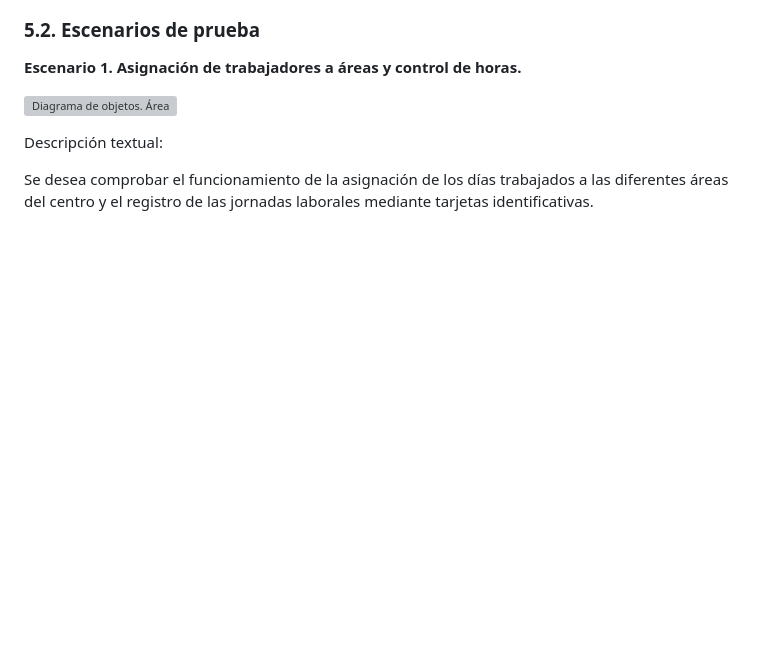
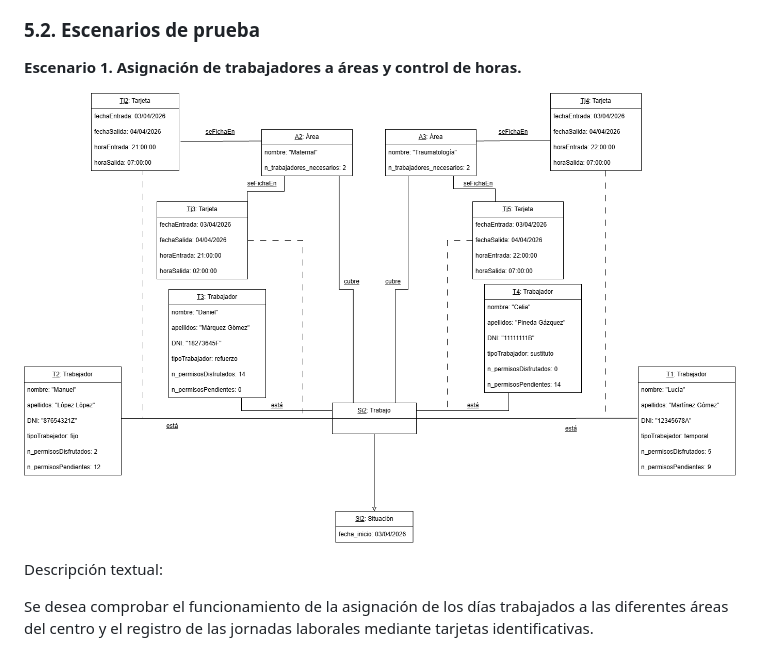
Before and after one commit to DYL0061/proyecto-curso-iissi1-2026-DYL0061, a Markdown page: README.md, the part around the change. Rendered like a GitHub page; pictures changed too: image.png (added); blank space fills up the shorter version; grey boxes are pictures that could not be loaded.

Commit message:
imagen escenario prueba ahora visible

```diff
--- a/README.md
+++ b/README.md
@@ -388,7 +388,7 @@ El sistema debe estar organizado de forma óptima para facilitar la corrección
 ### 5.2. Escenarios de prueba
 **Escenario 1. Asignación de trabajadores a áreas y control de horas.**
 
-![Diagrama de objetos. Área](/Imágenes/Diagrama%20Área.png)
+![alt text](image.png)
 
 Descripción textual:
 
```
